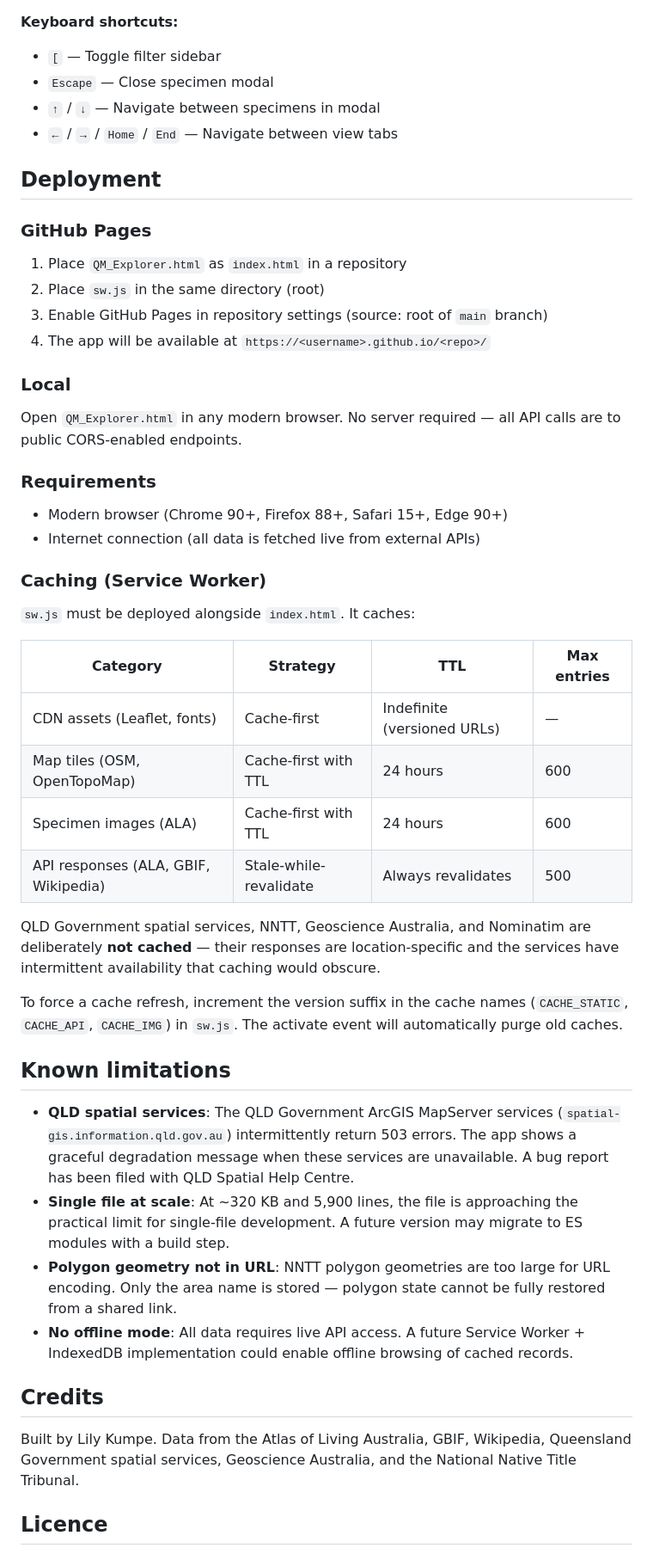
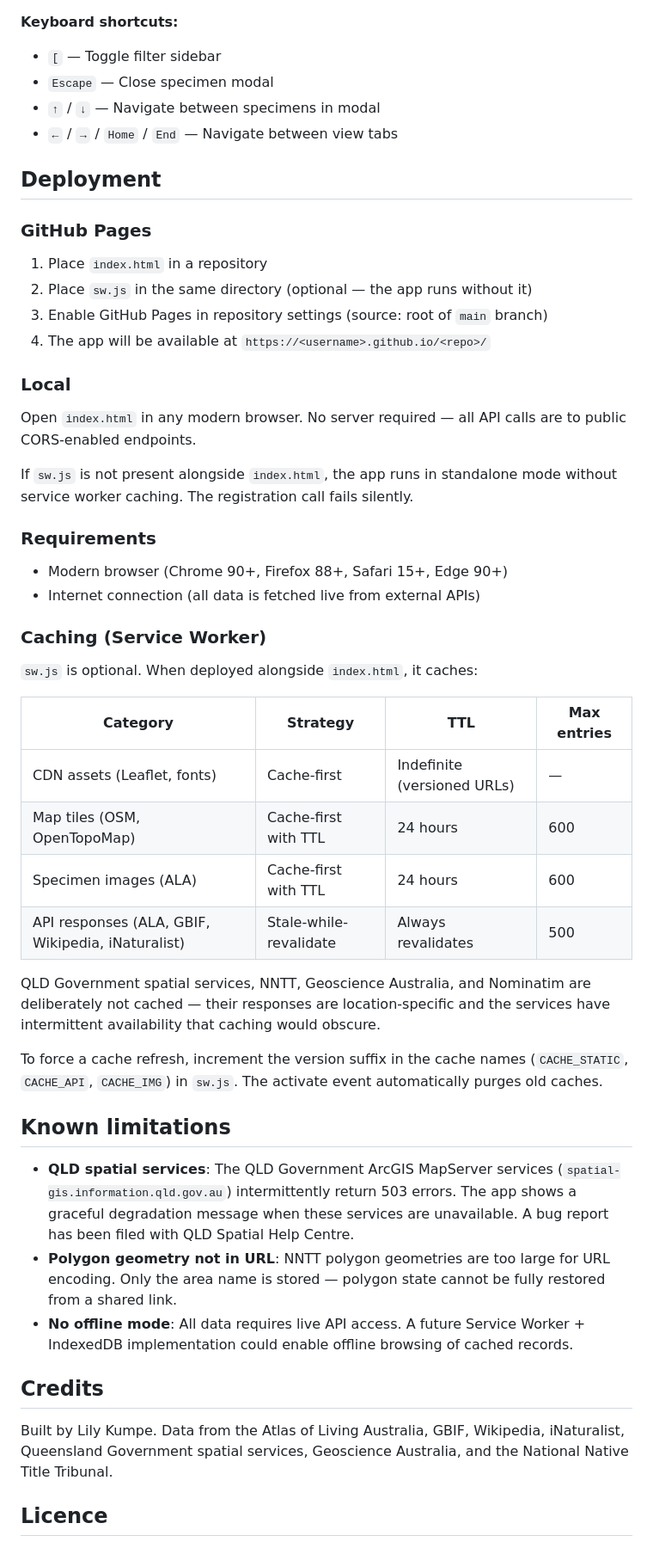
Before and after one commit to Lily-LMK/QM-Explorer, a Markdown page: README.md, the part around one of its changes. Shown at 86% size. GitHub-like rendering.

Commit message:
Revise README with updated project information
Updated project details, added new data sources, and modified deployment instructions.

```diff
--- a/README.md
+++ b/README.md
@@ -75,6 +74,7 @@ Targets WCAG 2.1 AA compliance:
 - `:focus-visible` styles throughout
 
 **Keyboard shortcuts:**
+
 - `[` — Toggle filter sidebar
 - `Escape` — Close specimen modal
 - `↑` / `↓` — Navigate between specimens in modal
@@ -84,14 +84,16 @@ Targets WCAG 2.1 AA compliance:
 
 ### GitHub Pages
 
-1. Place `QM_Explorer.html` as `index.html` in a repository
-2. Place `sw.js` in the same directory (root)
+1. Place `index.html` in a repository
+2. Place `sw.js` in the same directory (optional — the app runs without it)
 3. Enable GitHub Pages in repository settings (source: root of `main` branch)
 4. The app will be available at `https://<username>.github.io/<repo>/`
 
 ### Local
 
-Open `QM_Explorer.html` in any modern browser. No server required — all API calls are to public CORS-enabled endpoints.
+Open `index.html` in any modern browser. No server required — all API calls are to public CORS-enabled endpoints.
+
+If `sw.js` is not present alongside `index.html`, the app runs in standalone mode without service worker caching. The registration call fails silently.
 
 ### Requirements
 
@@ -100,29 +102,28 @@ Open `QM_Explorer.html` in any modern browser. No server required — all API ca
 
 ### Caching (Service Worker)
 
-`sw.js` must be deployed alongside `index.html`. It caches:
+`sw.js` is optional. When deployed alongside `index.html`, it caches:
 
 | Category | Strategy | TTL | Max entries |
 |---|---|---|---|
 | CDN assets (Leaflet, fonts) | Cache-first | Indefinite (versioned URLs) | — |
 | Map tiles (OSM, OpenTopoMap) | Cache-first with TTL | 24 hours | 600 |
 | Specimen images (ALA) | Cache-first with TTL | 24 hours | 600 |
-| API responses (ALA, GBIF, Wikipedia) | Stale-while-revalidate | Always revalidates | 500 |
+| API responses (ALA, GBIF, Wikipedia, iNaturalist) | Stale-while-revalidate | Always revalidates | 500 |
 
-QLD Government spatial services, NNTT, Geoscience Australia, and Nominatim are deliberately **not cached** — their responses are location-specific and the services have intermittent availability that caching would obscure.
+QLD Government spatial services, NNTT, Geoscience Australia, and Nominatim are deliberately not cached — their responses are location-specific and the services have intermittent availability that caching would obscure.
 
-To force a cache refresh, increment the version suffix in the cache names (`CACHE_STATIC`, `CACHE_API`, `CACHE_IMG`) in `sw.js`. The activate event will automatically purge old caches.
+To force a cache refresh, increment the version suffix in the cache names (`CACHE_STATIC`, `CACHE_API`, `CACHE_IMG`) in `sw.js`. The activate event automatically purges old caches.
 
 ## Known limitations
 
 - **QLD spatial services**: The QLD Government ArcGIS MapServer services (`spatial-gis.information.qld.gov.au`) intermittently return 503 errors. The app shows a graceful degradation message when these services are unavailable. A bug report has been filed with QLD Spatial Help Centre.
-- **Single file at scale**: At ~320 KB and 5,900 lines, the file is approaching the practical limit for single-file development. A future version may migrate to ES modules with a build step.
 - **Polygon geometry not in URL**: NNTT polygon geometries are too large for URL encoding. Only the area name is stored — polygon state cannot be fully restored from a shared link.
 - **No offline mode**: All data requires live API access. A future Service Worker + IndexedDB implementation could enable offline browsing of cached records.
 
 ## Credits
 
-Built by Lily Kumpe. Data from the Atlas of Living Australia, GBIF, Wikipedia, Queensland Government spatial services, Geoscience Australia, and the National Native Title Tribunal.
+Built by Lily Kumpe. Data from the Atlas of Living Australia, GBIF, Wikipedia, iNaturalist, Queensland Government spatial services, Geoscience Australia, and the National Native Title Tribunal.
 
 ## Licence
 
```
Also changed, not shown: other parts of README.md (+19 -16 lines).
